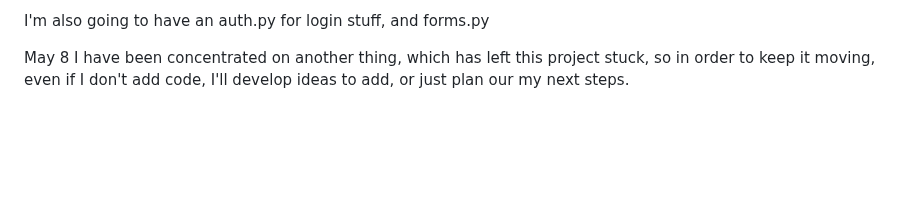
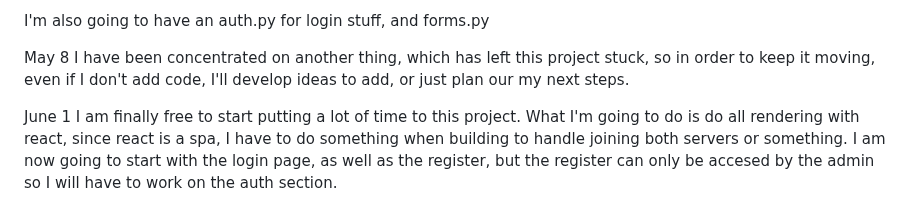
Before and after one commit to Vestigialmars5/TMS-Project, a Markdown page: PROCESS_DOCUMENTATION.md, the part around the change. Drawn GitHub-style; blank space fills up the shorter version.

Commit message:
Update PROCESS_DOCUMENTATION

```diff
--- a/PROCESS_DOCUMENTATION.md
+++ b/PROCESS_DOCUMENTATION.md
@@ -250,3 +250,8 @@ I'm also going to have an auth.py for login stuff, and forms.py
 
 May 8
 I have been concentrated on another thing, which has left this project stuck, so in order to keep it moving, even if I don't add code, I'll develop ideas to add, or just plan our my next steps.
+
+June 1
+I am finally free to start putting a lot of time to this project.
+What I'm going to do is do all rendering with react, since react is a spa, I have to do something when building to handle joining both servers or something.
+I am now going to start with the login page, as well as the register, but the register can only be accesed by the admin so I will have to work on the auth section.
```
